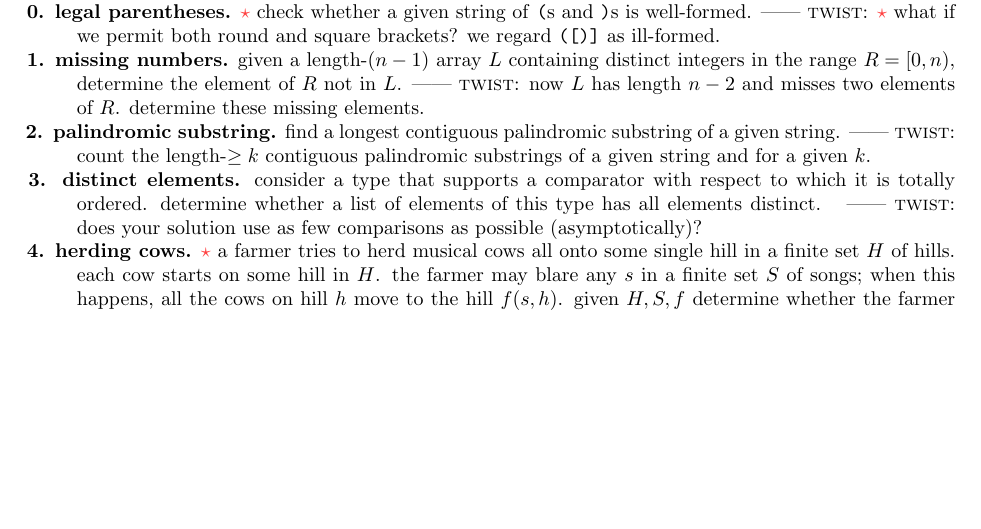
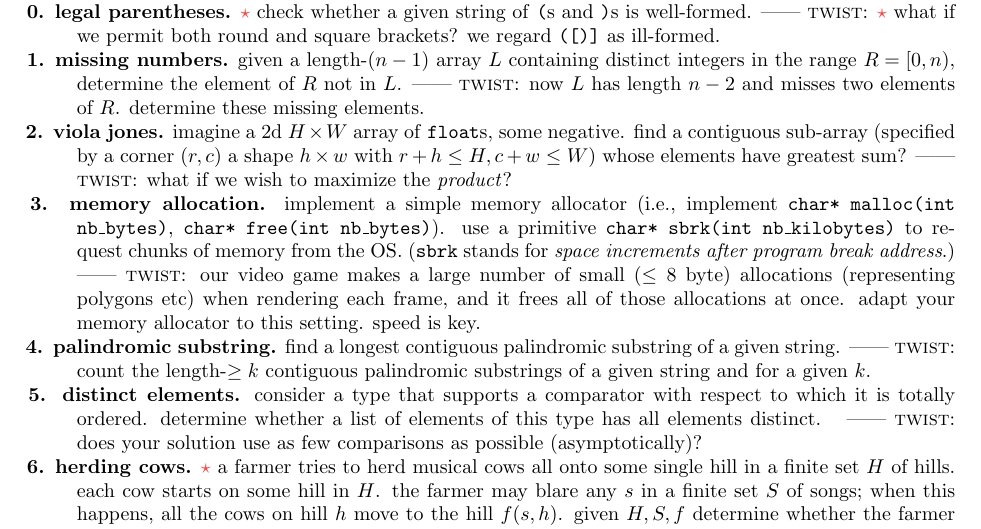
Before and after one commit to bohrium/cs-notes-ryan, a LaTeX document (interview-questions.tex): part of page 1 of 2, cut so that both start at the same text, the shorter picture padded with empty space. Compiled offline with pdfLaTeX.

Commit message:
add stock (DP) and malloc (pointers) questions

```diff
--- a/interview-questions.tex
+++ b/interview-questions.tex
@@ -47,6 +47,24 @@
     }{%
         now $L$ has length $n-2$ and misses two elements of $R$.  determine
         these missing elements.%
+    }
+    \quest{viola jones}{%
+        imagine a 2d $H\times W$ array of \cd{float}s, some negative.  find a
+        contiguous sub-array (specified by a corner $(r,c)$ a shape $h \times
+        w$ with $r+h\leq H, c+w\leq W$) whose elements have greatest sum?%
+    }{%
+        what if we wish to maximize the \emph{product}?%
+    }
+    \quest{memory allocation}{%
+        implement a simple memory allocator (i.e., implement \cd{char*
+        malloc(int nb\_bytes)}, \cd{char* free(int nb\_bytes)}).  use a
+        primitive \cd{char* sbrk(int nb\_kilobytes)} to request chunks of
+        memory from the OS.  (\cd{sbrk} stands for \emph{space increments after program break address}.)%
+    }{%
+        our video game makes a large number of small ($\leq 8$ byte)
+        allocations (representing polygons etc) when rendering each frame, and
+        it frees all of those allocations at once.  adapt your memory allocator
+        to this setting.  speed is key.%
     }
     \quest{palindromic substring}{%
         find a longest contiguous palindromic substring of a given string.%
```
Also changed, not shown: interview-questions.pdf.
